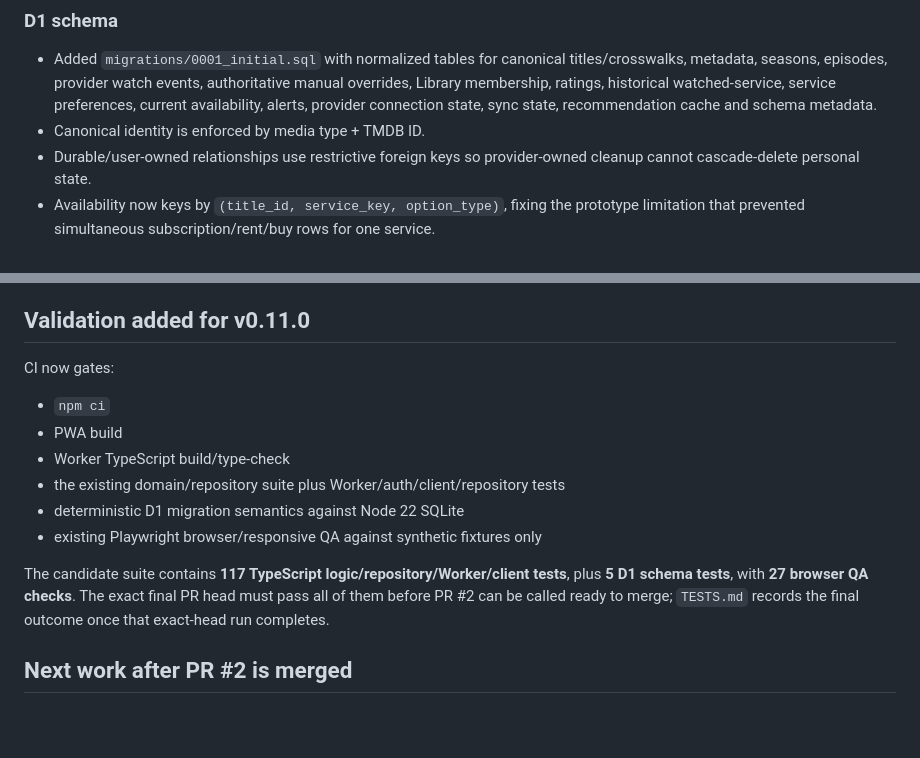
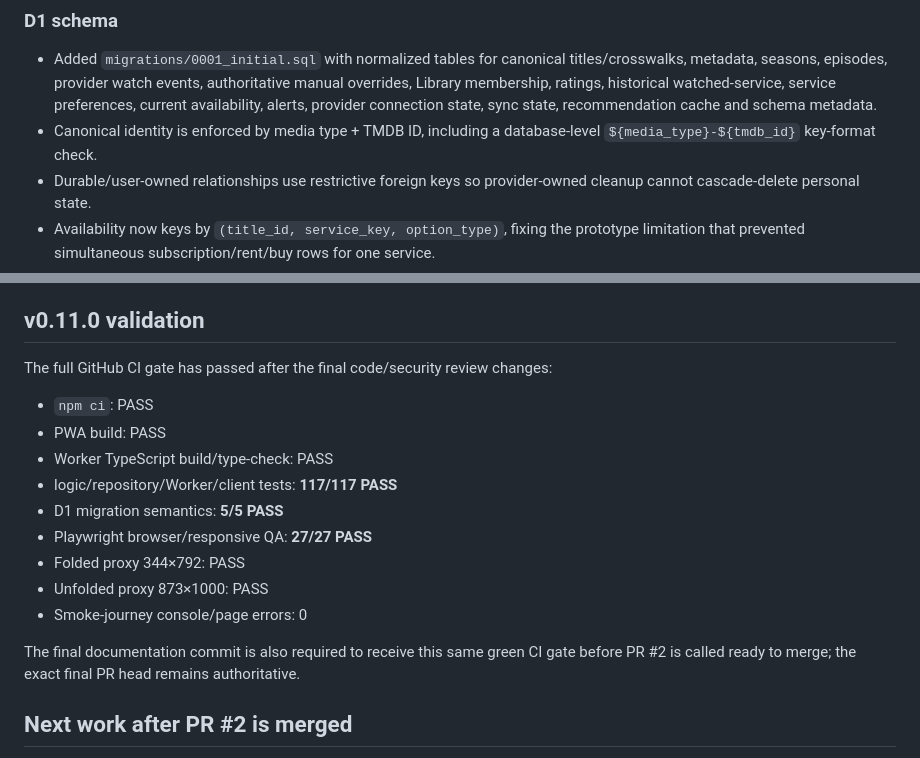
Before and after one commit to mstpln/streamarkr, a Markdown page: PROGRESS.md, 2 parts joined by grey strips. Rendered like a GitHub page; blank space fills up the shorter version.

Commit message:
Finalize v0.11.0 progress record

```diff
--- a/PROGRESS.md
+++ b/PROGRESS.md
@@ -26,7 +26,7 @@ Implemented on PR #2:
 
 ### D1 schema
 - Added `migrations/0001_initial.sql` with normalized tables for canonical titles/crosswalks, metadata, seasons, episodes, provider watch events, authoritative manual overrides, Library membership, ratings, historical watched-service, service preferences, current availability, alerts, provider connection state, sync state, recommendation cache and schema metadata.
-- Canonical identity is enforced by media type + TMDB ID.
+- Canonical identity is enforced by media type + TMDB ID, including a database-level `${media_type}-${tmdb_id}` key-format check.
 - Durable/user-owned relationships use restrictive foreign keys so provider-owned cleanup cannot cascade-delete personal state.
 - Availability now keys by `(title_id, service_key, option_type)`, fixing the prototype limitation that prevented simultaneous subscription/rent/buy rows for one service.
 - Initial service registry contains the eight agreed Preferences choices without preselecting personal preferences. Viaplay/TV4 remain unsupported for automatic availability until an actual provider response proves otherwise.
@@ -51,16 +51,19 @@ Implemented on PR #2:
 - Wrangler/Cloudflare runtime dependencies are not yet pinned; that happens before local Wrangler D1 validation and before any account-level Cloudflare setup is authorized.
 - Planned isolated names are documented in `docs/CLOUDFLARE_FOUNDATION.md`; Streamarkr must never bind to BANDMARKR resources.
 
-## Validation added for v0.11.0
-CI now gates:
-- `npm ci`
-- PWA build
-- Worker TypeScript build/type-check
-- the existing domain/repository suite plus Worker/auth/client/repository tests
-- deterministic D1 migration semantics against Node 22 SQLite
-- existing Playwright browser/responsive QA against synthetic fixtures only
+## v0.11.0 validation
+The full GitHub CI gate has passed after the final code/security review changes:
+- `npm ci`: PASS
+- PWA build: PASS
+- Worker TypeScript build/type-check: PASS
+- logic/repository/Worker/client tests: **117/117 PASS**
+- D1 migration semantics: **5/5 PASS**
+- Playwright browser/responsive QA: **27/27 PASS**
+- Folded proxy 344×792: PASS
+- Unfolded proxy 873×1000: PASS
+- Smoke-journey console/page errors: 0
 
-The candidate suite contains **117 TypeScript logic/repository/Worker/client tests**, plus **5 D1 schema tests**, with **27 browser QA checks**. The exact final PR head must pass all of them before PR #2 can be called ready to merge; `TESTS.md` records the final outcome once that exact-head run completes.
+The final documentation commit is also required to receive this same green CI gate before PR #2 is called ready to merge; the exact final PR head remains authoritative.
 
 ## Next work after PR #2 is merged
 1. With explicit user approval, create/approve separate Streamarkr Cloudflare Worker and D1 resources.
```
